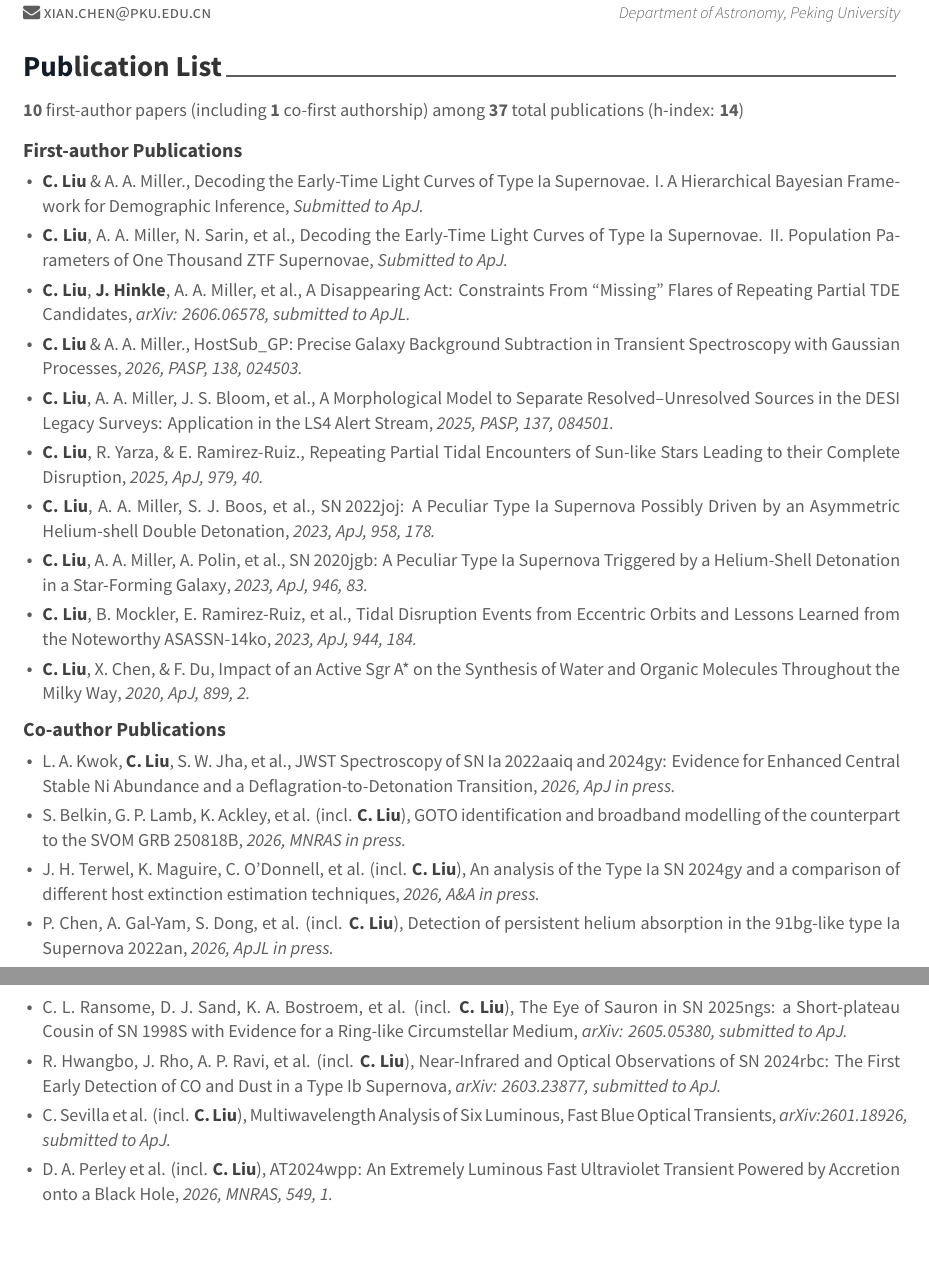
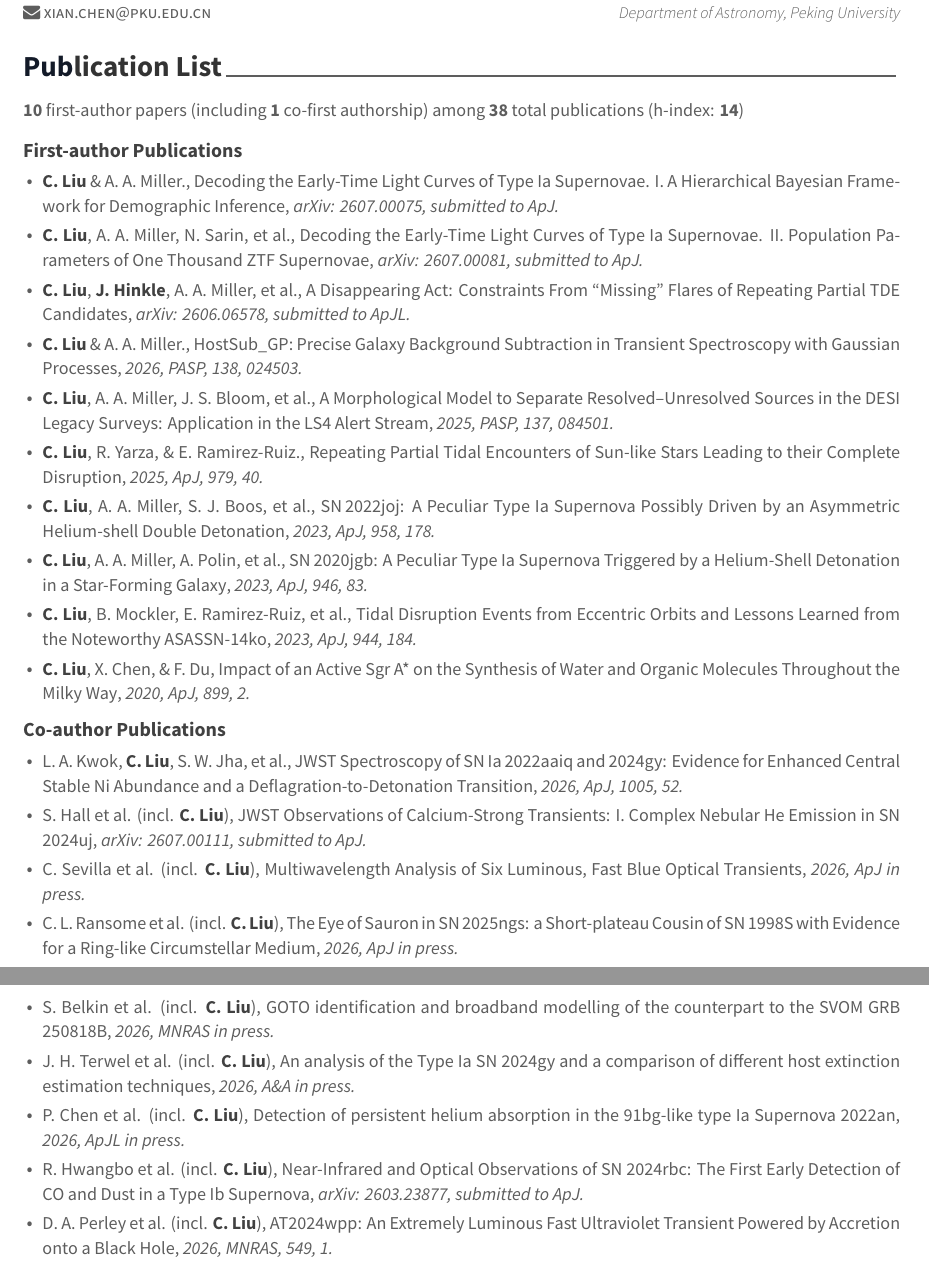
Before and after one commit to slowdivePTG/slowdivePTG.github.io, a LaTeX CV (cv/resume_cv.tex, which reads cv/cv-sections/publications.tex): two parts of pages 3 and 4 of 4, joined at a grey line, cut so that both start at the same text, the shorter picture padded with empty space. Compiled offline with XeLaTeX.

Commit message:
cv updated: jul 2, 2026

```diff
--- a/cv/cv-sections/publications.tex
+++ b/cv/cv-sections/publications.tex
@@ -13,7 +13,7 @@
 %------------------------------------------------
 \cvpub
 { % Description(s)
-{\bf 10} first-author papers (including {\bf 1} co-first authorship) among {\bf 37} total publications (h-index: {\bf 14})
+{\bf 10} first-author papers (including {\bf 1} co-first authorship) among {\bf 38} total publications (h-index: {\bf 14})
 }
 
 %------------------------------------------------
@@ -27,15 +27,15 @@
 
 \cvpubitem{\Cliu\ \& A.~A.~Miller.}
 {}
-{}
+{https://arxiv.org/abs/2607.00075}
 {Decoding the Early-Time Light Curves of Type Ia Supernovae. I. A Hierarchical Bayesian Framework for Demographic Inference}
-{Submitted to ApJ.}
+{arXiv: 2607.00075, submitted to ApJ.}
 
 \cvpubitem{\Cliu, A.~A.~Miller, N.~Sarin, et al.}
 {}
-{}
+{https://arxiv.org/abs/2607.00081}
 {Decoding the Early-Time Light Curves of Type Ia Supernovae. II. Population Parameters of One Thousand ZTF Supernovae}
-{Submitted to ApJ.}
+{arXiv: 2607.00081, submitted to ApJ.}
 
 \cvpubitem{\Cliu, {\textbf{\color{darktext}J.~Hinkle}}, A.~A.~Miller, et al.}
 {}
@@ -98,23 +98,41 @@
 
 \cvpubitem{L.~A.~Kwok, \Cliu, S.~W.~Jha, et al.}
 {}
-{https://arxiv.org/abs/2510.09760}
+{https://doi.org/10.3847/1538-4357/ae6867}
 {JWST Spectroscopy of SN Ia 2022aaiq and 2024gy: Evidence for Enhanced Central Stable Ni Abundance and a Deflagration-to-Detonation Transition}
+{2026, ApJ, 1005, 52.}
+
+\cvpubitem{S.~Hall et al.}
+{\Cliu}
+{https://arxiv.org/abs/2607.00111}
+{JWST Observations of Calcium-Strong Transients: I. Complex Nebular He Emission in SN 2024uj}
+{arXiv: 2607.00111, submitted to ApJ.}
+
+\cvpubitem{C.~Sevilla et al.}
+{\Cliu}
+{https://arxiv.org/abs/2601.18926}
+{Multiwavelength Analysis of Six Luminous, Fast Blue Optical Transients}
 {2026, ApJ in press.}
 
-\cvpubitem{S.~Belkin, G.~P.~Lamb, K.~Ackley, et al.}
+\cvpubitem{C.~L.~Ransome et al.}
+{\Cliu}
+{https://arxiv.org/abs/2605.05380}
+{The Eye of Sauron in SN 2025ngs: a Short-plateau Cousin of SN 1998S with Evidence for a Ring-like Circumstellar Medium}
+{2026, ApJ in press.}
+
+\cvpubitem{S.~Belkin et al.}
 {\Cliu}
 {https://arxiv.org/abs/2602.16559}
 {GOTO identification and broadband modelling of the counterpart to the SVOM GRB 250818B}
 {2026, MNRAS in press.}
 
-\cvpubitem{J.~H.~Terwel, K.~Maguire, C.~O'Donnell, et al.}
+\cvpubitem{J.~H.~Terwel et al.}
 {\Cliu}
 {https://arxiv.org/abs/2606.03589}
 {An analysis of the Type Ia SN 2024gy and a comparison of different host extinction estimation techniques}
 {2026, A\&A in press.}
 
-\cvpubitem{P.~Chen, A.~Gal-Yam, S.~Dong, et al.}
+\cvpubitem{P.~Chen et al.}
 {\Cliu}
 {https://arxiv.org/abs/2605.07827}
 {Detection of persistent helium absorption in the 91bg-like type Ia Supernova 2022an}
@@ -132,23 +150,11 @@
 % {Tomography analysis of the intermediate-luminosity Type Iax SN 2024pxl}
 % {submitted to A\&A.}
 
-\cvpubitem{C.~L.~Ransome, D.~J.~Sand, K.~A.~Bostroem, et al.}
-{\Cliu}
-{https://arxiv.org/abs/2605.05380}
-{The Eye of Sauron in SN 2025ngs: a Short-plateau Cousin of SN 1998S with Evidence for a Ring-like Circumstellar Medium}
-{arXiv: 2605.05380, submitted to ApJ.}
-
-\cvpubitem{R.~Hwangbo, J.~Rho, A.~P.~Ravi, et al.}
+\cvpubitem{R.~Hwangbo et al.}
 {\Cliu}
 {https://arxiv.org/abs/2603.23877}
 {Near-Infrared and Optical Observations of SN 2024rbc: The First Early Detection of CO and Dust in a Type Ib Supernova}
 {arXiv: 2603.23877, submitted to ApJ.}
-
-\cvpubitem{C.~Sevilla et al.}
-{\Cliu}
-{https://arxiv.org/abs/2601.18926}
-{Multiwavelength Analysis of Six Luminous, Fast Blue Optical Transients}
-{arXiv:2601.18926, submitted to ApJ.}
 
 \cvpubitem{D.~A.~Perley et al.}
 {\Cliu}
```
Also changed, not shown: _pages/research.md (+2 -0 lines), cv/resume_cv.pdf, 3 other files.
